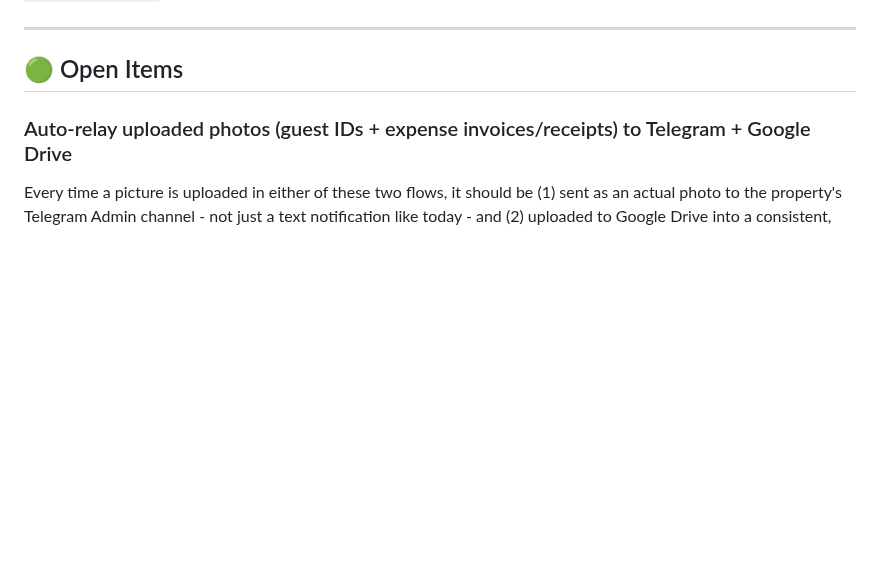
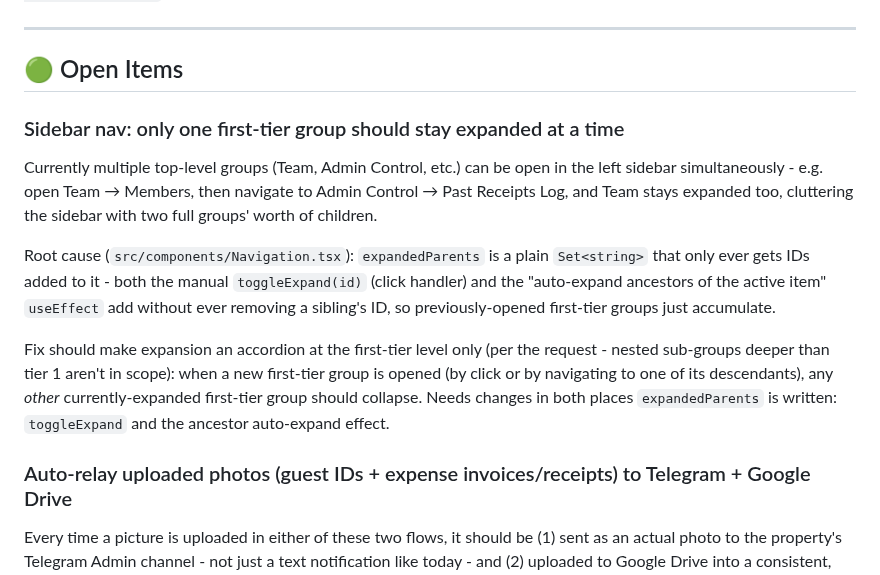
Before and after one commit to tarpanpatel/artists_farm, a Markdown page: ROADMAP.md, the part around the change. Drawn GitHub-style; blank space fills up the shorter version.

Commit message:
docs: roadmap - sidebar should only keep one first-tier group expanded
Documents a requested UX fix, not yet implemented: navigating between
top-level sidebar groups (Team, Admin Control, etc.) leaves every
previously-opened group expanded instead of collapsing the old one -
e.g. Team stays open after navigating to Admin Control > Past Receipts Log.

Root-caused: expandedParents in Navigation.tsx is a plain Set that only
ever gets ids added (never removed) by both toggleExpand and the
auto-expand-ancestors effect. Fix needs accordion behavior at the
first-tier level in both places.

```diff
--- a/ROADMAP.md
+++ b/ROADMAP.md
@@ -5,6 +5,26 @@ This document tracks identified bugs, pending backend API integrations, and upco
 ---
 
 ## 🟢 Open Items
+
+### Sidebar nav: only one first-tier group should stay expanded at a time
+
+Currently multiple top-level groups (Team, Admin Control, etc.) can be open
+in the left sidebar simultaneously - e.g. open Team → Members, then
+navigate to Admin Control → Past Receipts Log, and Team stays expanded
+too, cluttering the sidebar with two full groups' worth of children.
+
+Root cause (`src/components/Navigation.tsx`): `expandedParents` is a plain
+`Set<string>` that only ever gets IDs added to it - both the manual
+`toggleExpand(id)` (click handler) and the "auto-expand ancestors of the
+active item" `useEffect` add without ever removing a sibling's ID, so
+previously-opened first-tier groups just accumulate.
+
+Fix should make expansion an accordion at the first-tier level only (per
+the request - nested sub-groups deeper than tier 1 aren't in scope): when a
+new first-tier group is opened (by click or by navigating to one of its
+descendants), any *other* currently-expanded first-tier group should
+collapse. Needs changes in both places `expandedParents` is written:
+`toggleExpand` and the ancestor auto-expand effect.
 
 ### Auto-relay uploaded photos (guest IDs + expense invoices/receipts) to Telegram + Google Drive
 
```
